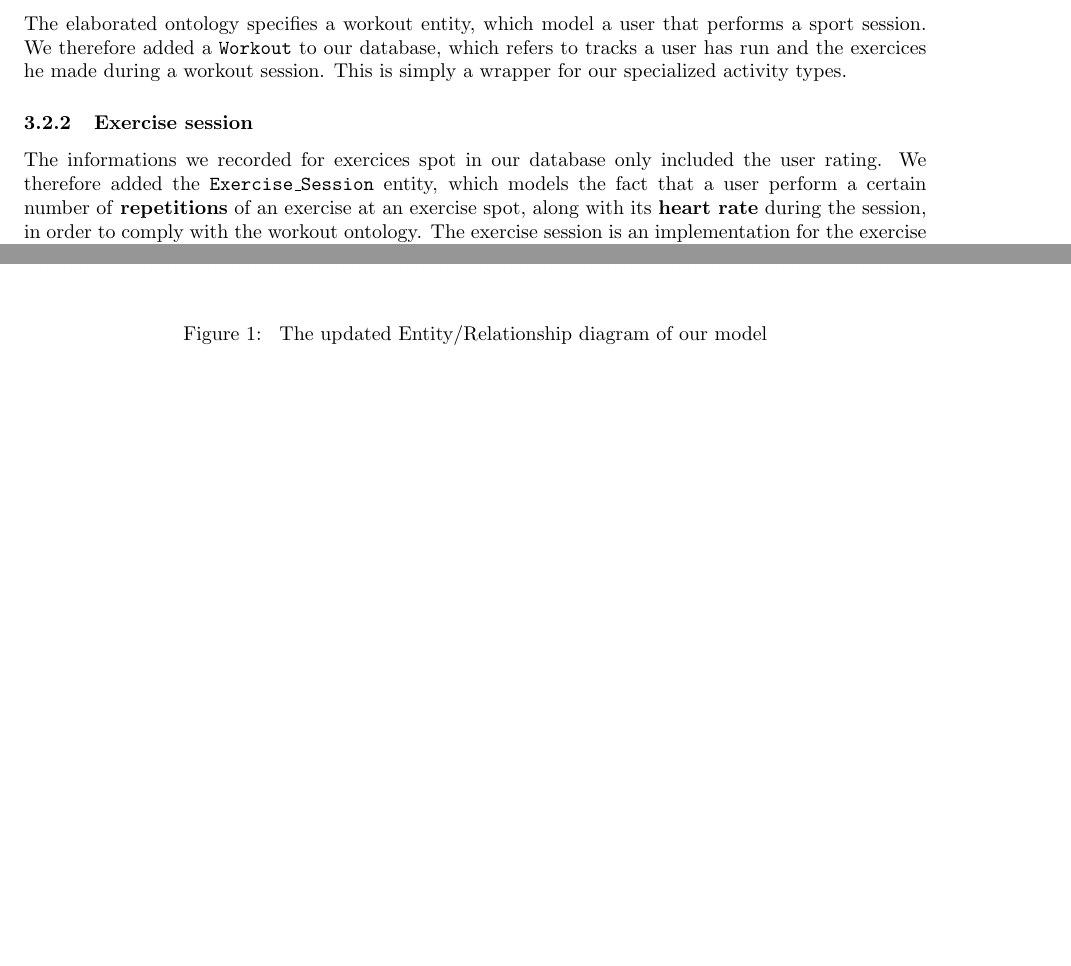
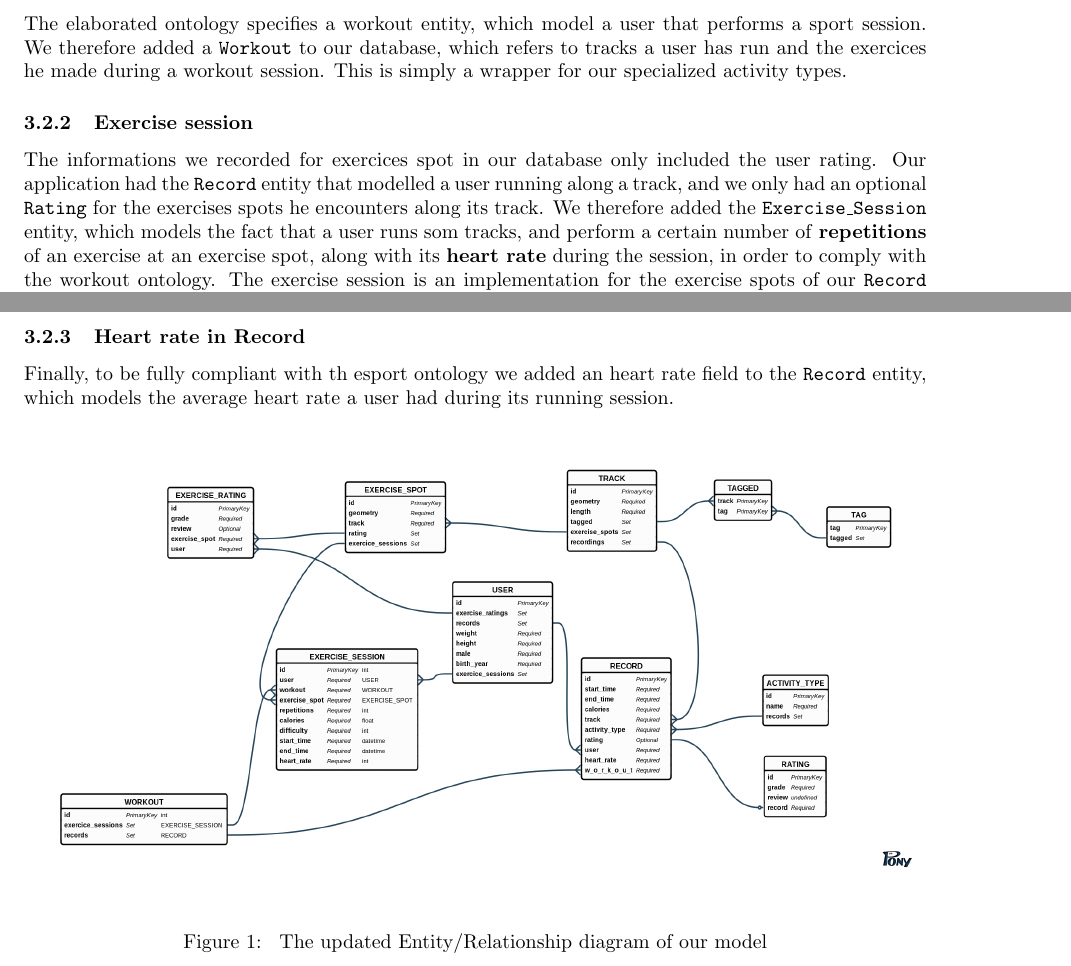
Before and after one commit to SupayrPoney/OpenIS, a LaTeX document (report/ass3/report.tex): two parts of pages 2 and 3 of 4, joined at a grey line, cut so that both start at the same text, the shorter picture padded with empty space. Compiled offline with pdfLaTeX.

Commit message:
[add] Mo4r bullshitz

```diff
--- a/report/ass3/report.tex
+++ b/report/ass3/report.tex
@@ -82,8 +82,10 @@ We made a few minor changes to our model in order to fit the agreed ontology. Th
 The elaborated ontology specifies a workout entity, which model a user that performs a sport session. We therefore added a \texttt{Workout} to our database, which refers to tracks a user has run and the exercices he made during a workout session. This is simply a wrapper for our specialized activity types.
 
 \subsubsection{Exercise session}
-The informations we recorded for exercices spot in our database only included the user rating. We therefore added the \texttt{Exercise\_Session} entity, which models the fact that a user perform a certain number of \textbf{repetitions} of an exercise at an exercise spot, along with its \textbf{heart rate} during the session, in order to comply with the workout ontology. The exercise session is an implementation for the exercise spots of our \texttt{Record} entity (which was for tracks).
+The informations we recorded for exercices spot in our database only included the user rating. Our application had the \texttt{Record} entity that modelled a user running along a track, and we only had an optional \texttt{Rating} for the exercises spots he encounters along its track. We therefore added the \texttt{Exercise\_Session} entity, which models the fact that a user runs som tracks, and perform a certain number of \textbf{repetitions} of an exercise at an exercise spot, along with its \textbf{heart rate} during the session, in order to comply with the workout ontology. The exercise session is an implementation for the exercise spots of our \texttt{Record} entity (which was for tracks).
 
+\subsubsection{Heart rate in Record}
+Finally, to be fully compliant with th esport ontology we added an heart rate field to the \texttt{Record} entity, which models the average heart rate a user had during its running session.
 
 
 \begin{figure}[h!]
```
